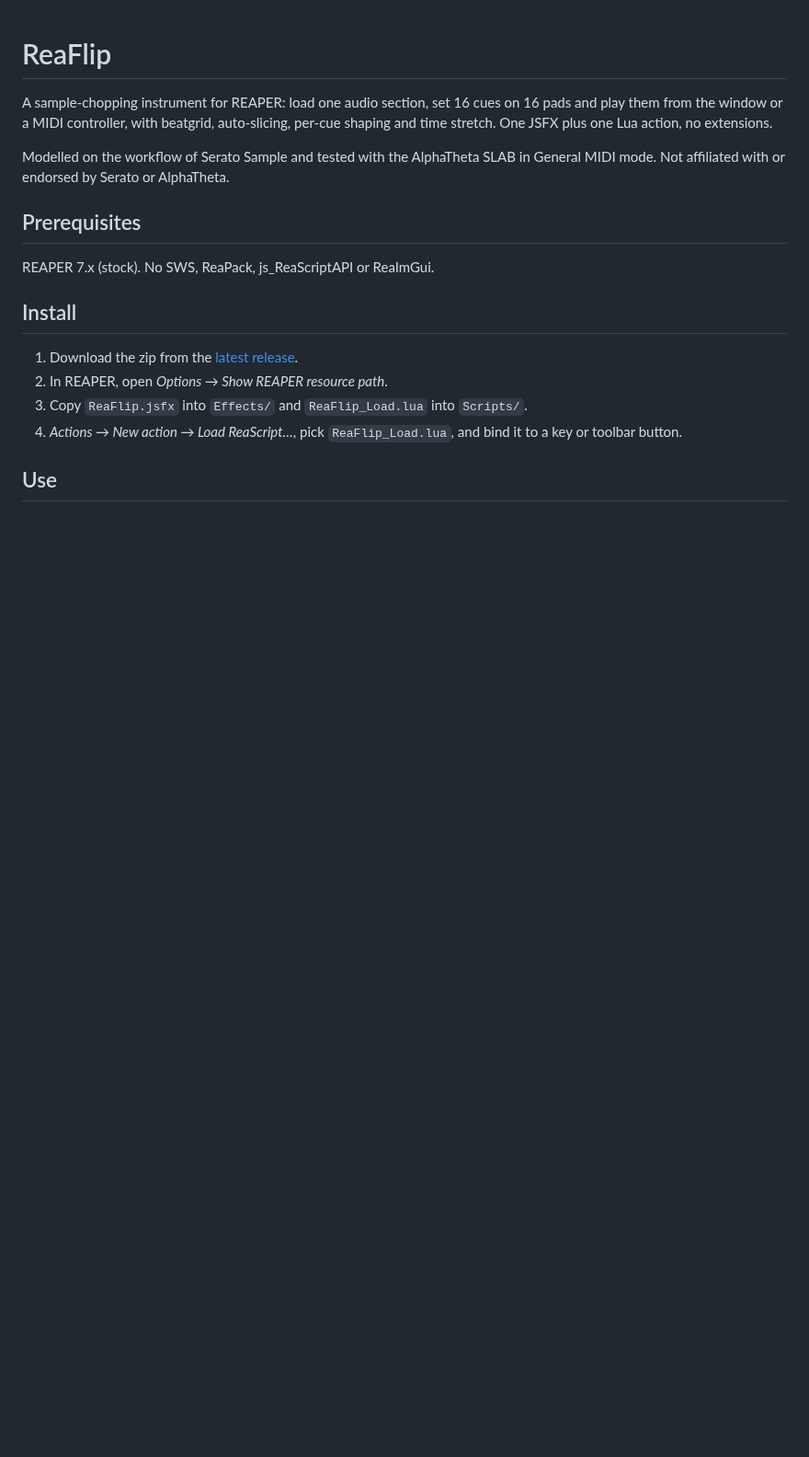
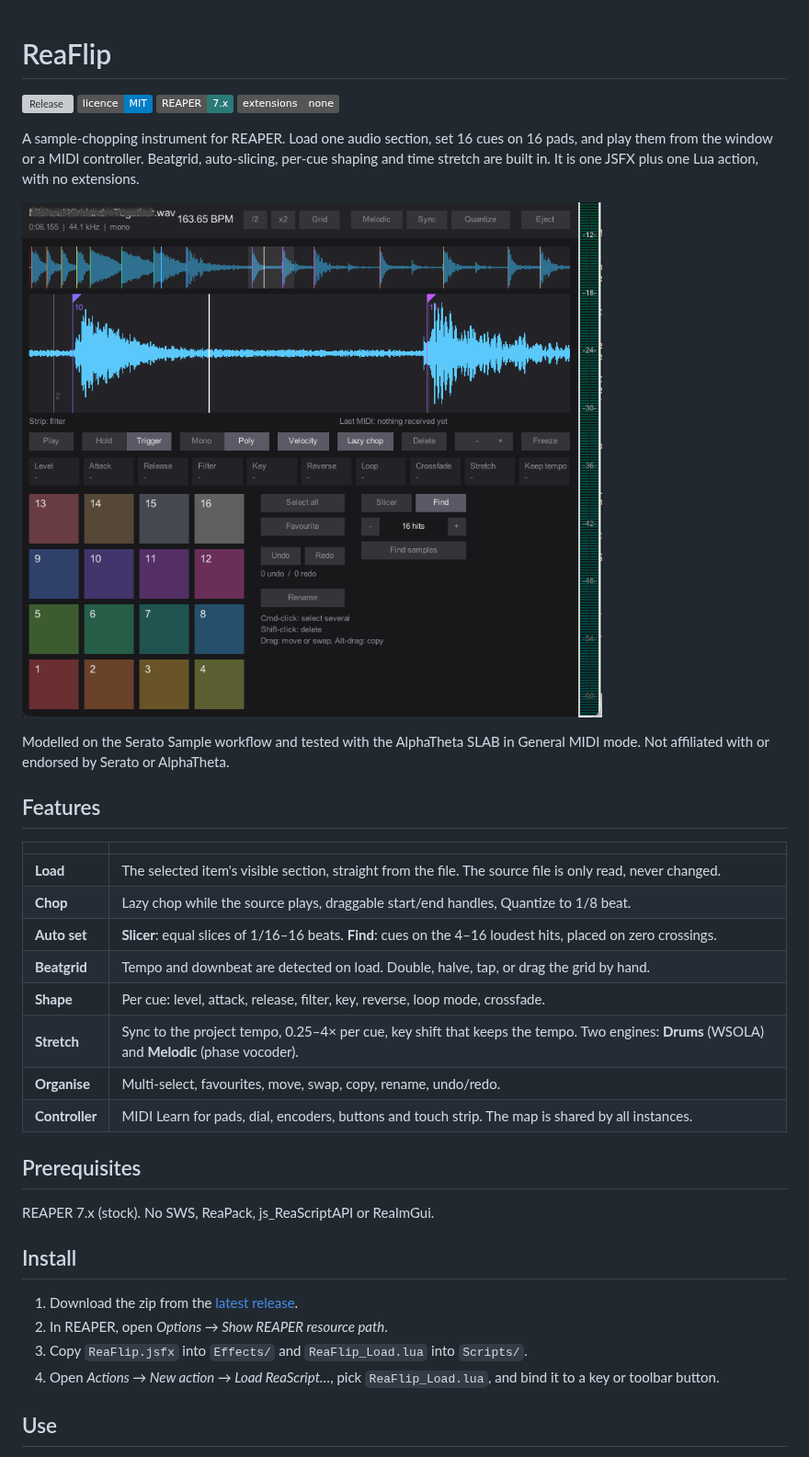
Before and after one commit to christian-frei/reaFlip, a Markdown page: README.md, the part around one of its changes. Shown at 92% size. GitHub-like rendering; pictures changed too: doc/screenshot.png (added); badges without logos; blank space fills up the shorter version; grey boxes are pictures that could not be loaded.

```diff
--- a/README.md
+++ b/README.md
@@ -1,12 +1,32 @@
 # ReaFlip
 
-A sample-chopping instrument for REAPER: load one audio section, set 16 cues
-on 16 pads and play them from the window or a MIDI controller, with beatgrid,
-auto-slicing, per-cue shaping and time stretch. One JSFX plus one Lua action,
-no extensions.
+[![Release](https://img.shields.io/github/v/release/christian-frei/reaFlip)](https://github.com/christian-frei/reaFlip/releases/latest)
+[![Licence: MIT](https://img.shields.io/badge/licence-MIT-blue)](LICENSE)
+![REAPER 7](https://img.shields.io/badge/REAPER-7.x-2b7a78)
+![No extensions](https://img.shields.io/badge/extensions-none-555)
 
-Modelled on the workflow of Serato Sample and tested with the AlphaTheta SLAB
-in General MIDI mode. Not affiliated with or endorsed by Serato or AlphaTheta.
+A sample-chopping instrument for REAPER. Load one audio section, set 16 cues
+on 16 pads, and play them from the window or a MIDI controller. Beatgrid,
+auto-slicing, per-cue shaping and time stretch are built in. It is one JSFX
+plus one Lua action, with no extensions.
+
+![ReaFlip in REAPER: overview and main waveform with cues, 4×4 pads, parameter row](doc/screenshot.png)
+
+Modelled on the Serato Sample workflow and tested with the AlphaTheta SLAB in
+General MIDI mode. Not affiliated with or endorsed by Serato or AlphaTheta.
+
+## Features
+
+| | |
+|---|---|
+| **Load** | The selected item's visible section, straight from the file. The source file is only read, never changed. |
+| **Chop** | Lazy chop while the source plays, draggable start/end handles, Quantize to 1/8 beat. |
+| **Auto set** | **Slicer**: equal slices of 1/16–16 beats. **Find**: cues on the 4–16 loudest hits, placed on zero crossings. |
+| **Beatgrid** | Tempo and downbeat are detected on load. Double, halve, tap, or drag the grid by hand. |
+| **Shape** | Per cue: level, attack, release, filter, key, reverse, loop mode, crossfade. |
+| **Stretch** | Sync to the project tempo, 0.25–4× per cue, key shift that keeps the tempo. Two engines: **Drums** (WSOLA) and **Melodic** (phase vocoder). |
+| **Organise** | Multi-select, favourites, move, swap, copy, rename, undo/redo. |
+| **Controller** | MIDI Learn for pads, dial, encoders, buttons and touch strip. The map is shared by all instances. |
 
 ## Prerequisites
 
@@ -17,8 +37,8 @@ REAPER 7.x (stock). No SWS, ReaPack, js_ReaScriptAPI or ReaImGui.
 1. Download the zip from the [latest release](https://github.com/christian-frei/reaFlip/releases/latest).
 2. In REAPER, open *Options → Show REAPER resource path*.
 3. Copy `ReaFlip.jsfx` into `Effects/` and `ReaFlip_Load.lua` into `Scripts/`.
-4. *Actions → New action → Load ReaScript…*, pick `ReaFlip_Load.lua`, and bind it
-   to a key or toolbar button.
+4. Open *Actions → New action → Load ReaScript…*, pick `ReaFlip_Load.lua`,
+   and bind it to a key or toolbar button.
 
 ## Use
 
```
Also changed, not shown: other parts of README.md (+62 -36 lines).
